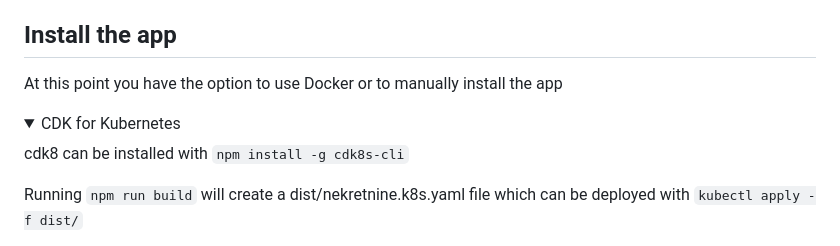
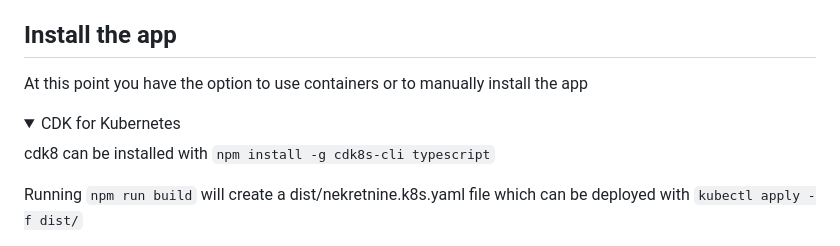
Before and after one commit to fistodul/nekretnine, a Markdown page: README.md, the part around the change. Drawn GitHub-style; folded sections open.

Commit message:
Add TypeScript install step

```diff
--- a/README.md
+++ b/README.md
@@ -87,12 +87,12 @@ This project uses the dotenv middleware to add key/value pairs from the .env fil
 
 ## Install the app
 
-At this point you have the option to use Docker or to manually install the app
+At this point you have the option to use containers or to manually install the app
 
 <details>
   <summary>CDK for Kubernetes</summary>
 
-  cdk8 can be installed with `npm install -g cdk8s-cli`
+  cdk8 can be installed with `npm install -g cdk8s-cli typescript`
 
   Running `npm run build` will create a dist/nekretnine.k8s.yaml file which can be deployed with `kubectl apply -f dist/`
 
```
